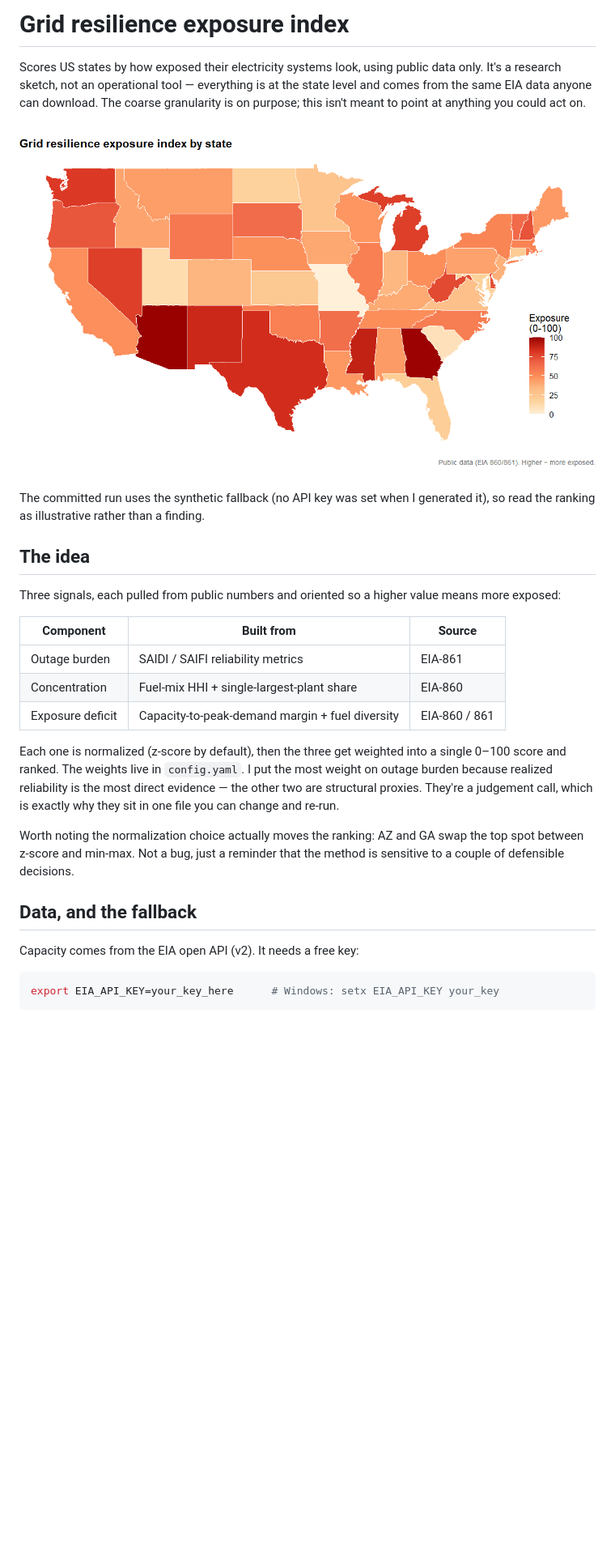
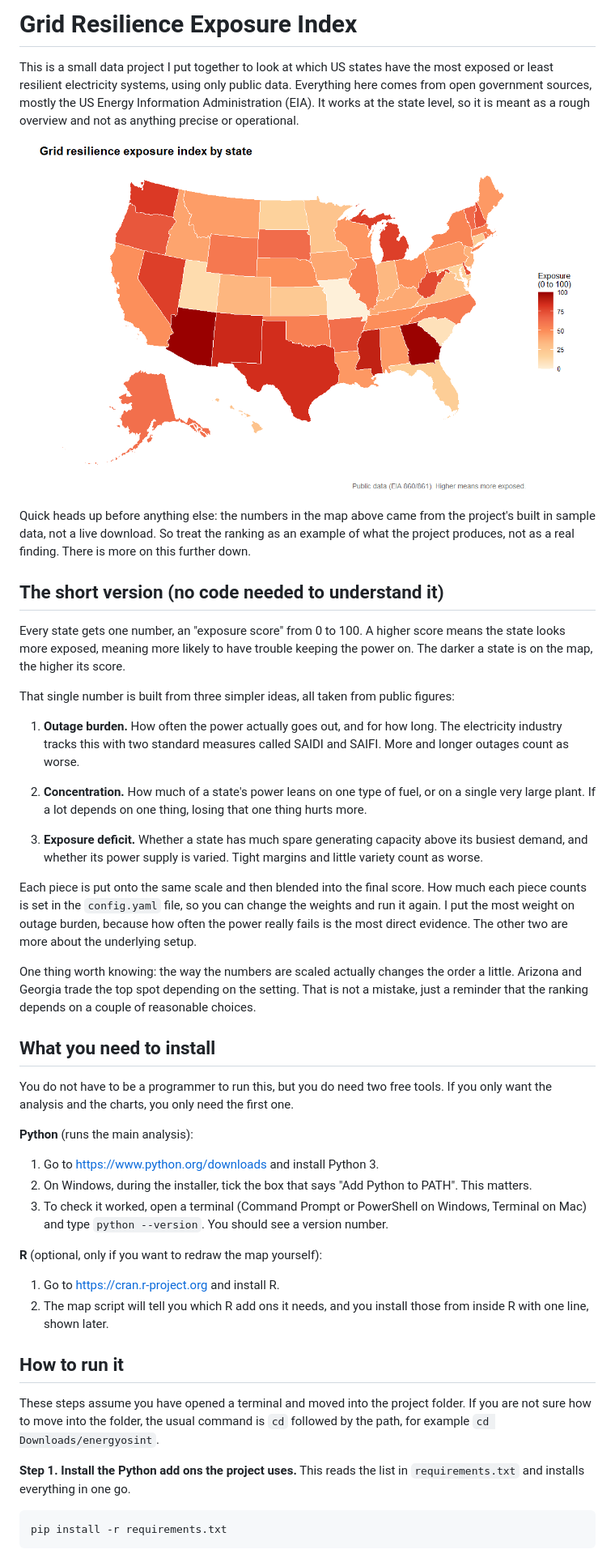
Before and after one commit to tobyn-smith/energyosint, a Markdown page: README.md, the part around one of its changes. Shown at 81% size. Rendered like a GitHub page; pictures changed too: outputs/exposure_map_r.png; blank space fills up the shorter version.

Commit message:
fix maps to include Alaska and Hawaii; rewrite the readme

````diff
--- a/README.md
+++ b/README.md
@@ -1,8 +1,8 @@
-# Grid resilience exposure index
+# Grid Resilience Exposure Index
 
-Scores US states by how exposed their electricity systems look, using public
-data only. It's a research sketch, not an operational tool — everything is at
-the state level and comes from the same EIA data anyone can download. The
-coarse granularity is on purpose; this isn't meant to point at anything you
-could act on.
+This is a small data project I put together to look at which US states have the
+most exposed or least resilient electricity systems, using only public data.
+Everything here comes from open government sources, mostly the US Energy
+Information Administration (EIA). It works at the state level, so it is meant as
+a rough overview and not as anything precise or operational.
 
@@ -10,33 +10,71 @@ could act on.
 
-The committed run uses the synthetic fallback (no API key was set when I
-generated it), so read the ranking as illustrative rather than a finding.
+Quick heads up before anything else: the numbers in the map above came from the
+project's built in sample data, not a live download. So treat the ranking as an
+example of what the project produces, not as a real finding. There is more on
+this further down.
 
-## The idea
+## The short version (no code needed to understand it)
 
-Three signals, each pulled from public numbers and oriented so a higher value
-means more exposed:
+Every state gets one number, an "exposure score" from 0 to 100. A higher score
+means the state looks more exposed, meaning more likely to have trouble keeping
+the power on. The darker a state is on the map, the higher its score.
 
-| Component | Built from | Source |
-|---|---|---|
-| Outage burden | SAIDI / SAIFI reliability metrics | EIA-861 |
-| Concentration | Fuel-mix HHI + single-largest-plant share | EIA-860 |
-| Exposure deficit | Capacity-to-peak-demand margin + fuel diversity | EIA-860 / 861 |
+That single number is built from three simpler ideas, all taken from public
+figures:
 
-Each one is normalized (z-score by default), then the three get weighted into a
-single 0–100 score and ranked. The weights live in `config.yaml`. I put the
-most weight on outage burden because realized reliability is the most direct
-evidence — the other two are structural proxies. They're a judgement call, which
-is exactly why they sit in one file you can change and re-run.
+1. **Outage burden.** How often the power actually goes out, and for how long.
+   The electricity industry tracks this with two standard measures called SAIDI
+   and SAIFI. More and longer outages count as worse.
 
-Worth noting the normalization choice actually moves the ranking: AZ and GA
-swap the top spot between z-score and min-max. Not a bug, just a reminder that
-the method is sensitive to a couple of defensible decisions.
+2. **Concentration.** How much of a state's power leans on one type of fuel, or
+   on a single very large plant. If a lot depends on one thing, losing that one
+   thing hurts more.
 
-## Data, and the fallback
+3. **Exposure deficit.** Whether a state has much spare generating capacity
+   above its busiest demand, and whether its power supply is varied. Tight
+   margins and little variety count as worse.
 
-Capacity comes from the EIA open API (v2). It needs a free key:
+Each piece is put onto the same scale and then blended into the final score.
+How much each piece counts is set in the `config.yaml` file, so you can change
+the weights and run it again. I put the most weight on outage burden, because
+how often the power really fails is the most direct evidence. The other two are
+more about the underlying setup.
 
-```bash
-export EIA_API_KEY=your_key_here      # Windows: setx EIA_API_KEY your_key
+One thing worth knowing: the way the numbers are scaled actually changes the
+order a little. Arizona and Georgia trade the top spot depending on the setting.
+That is not a mistake, just a reminder that the ranking depends on a couple of
+reasonable choices.
+
+## What you need to install
+
+You do not have to be a programmer to run this, but you do need two free tools.
+If you only want the analysis and the charts, you only need the first one.
+
+**Python** (runs the main analysis):
+
+1. Go to https://www.python.org/downloads and install Python 3.
+2. On Windows, during the installer, tick the box that says
+   "Add Python to PATH". This matters.
+3. To check it worked, open a terminal (Command Prompt or PowerShell on
+   Windows, Terminal on Mac) and type `python --version`. You should see a
+   version number.
+
+**R** (optional, only if you want to redraw the map yourself):
+
+1. Go to https://cran.r-project.org and install R.
+2. The map script will tell you which R add ons it needs, and you install those
+   from inside R with one line, shown later.
+
+## How to run it
+
+These steps assume you have opened a terminal and moved into the project folder.
+If you are not sure how to move into the folder, the usual command is `cd`
+followed by the path, for example `cd Downloads/energyosint`.
+
+**Step 1. Install the Python add ons the project uses.** This reads the list in
+`requirements.txt` and installs everything in one go.
+
+```
+pip install -r requirements.txt
 ```
 
````
Also changed, not shown: other parts of README.md (+80 -56 lines), outputs/exposure_map.png, outputs/ranked_states.png, 6 other files.
